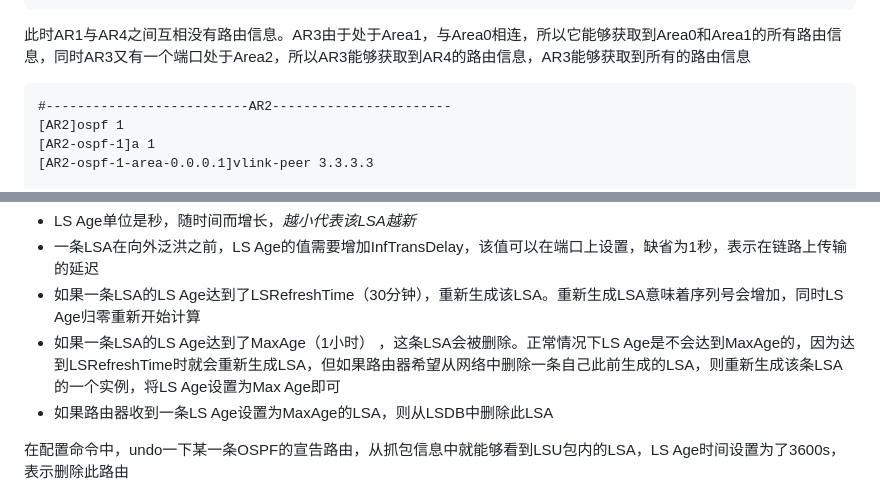
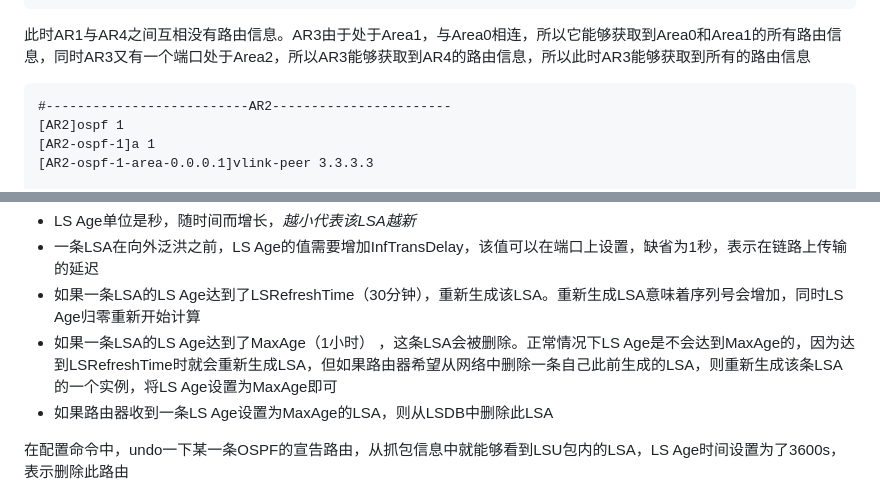
Before and after one commit to hebor/network, a Markdown page: 08.OSPF+.md, 2 parts joined by grey strips. GitHub-like rendering.

````diff
--- a/08.OSPF+.md
+++ b/08.OSPF+.md
@@ -203,7 +195,7 @@ P2MP也叫非完全连接的帧中继网络，它与NBMA网络的区别就在于
 [AR4-ospf-1-area-0.0.0.2]net 34.0.0.4 0.0.0.0
 ```
 
-此时AR1与AR4之间互相没有路由信息。AR3由于处于Area1，与Area0相连，所以它能够获取到Area0和Area1的所有路由信息，同时AR3又有一个端口处于Area2，所以AR3能够获取到AR4的路由信息，AR3能够获取到所有的路由信息
+此时AR1与AR4之间互相没有路由信息。AR3由于处于Area1，与Area0相连，所以它能够获取到Area0和Area1的所有路由信息，同时AR3又有一个端口处于Area2，所以AR3能够获取到AR4的路由信息，所以此时AR3能够获取到所有的路由信息
 
 ```VRP
 #--------------------------AR2-----------------------
@@ -338,7 +328,7 @@ OSPF路由器收到LSU包后首先会检索LSDB判断LSU包内的LSA是否已存
 - LS Age单位是秒，随时间而增长，*越小代表该LSA越新*
 - 一条LSA在向外泛洪之前，LS Age的值需要增加InfTransDelay，该值可以在端口上设置，缺省为1秒，表示在链路上传输的延迟
 - 如果一条LSA的LS Age达到了LSRefreshTime（30分钟），重新生成该LSA。重新生成LSA意味着序列号会增加，同时LS Age归零重新开始计算
-- 如果一条LSA的LS Age达到了MaxAge（1小时） ，这条LSA会被删除。正常情况下LS Age是不会达到MaxAge的，因为达到LSRefreshTime时就会重新生成LSA，但如果路由器希望从网络中删除一条自己此前生成的LSA，则重新生成该条LSA的一个实例，将LS Age设置为Max Age即可
+- 如果一条LSA的LS Age达到了MaxAge（1小时） ，这条LSA会被删除。正常情况下LS Age是不会达到MaxAge的，因为达到LSRefreshTime时就会重新生成LSA，但如果路由器希望从网络中删除一条自己此前生成的LSA，则重新生成该条LSA的一个实例，将LS Age设置为MaxAge即可
 - 如果路由器收到一条LS Age设置为MaxAge的LSA，则从LSDB中删除此LSA
 
 在配置命令中，undo一下某一条OSPF的宣告路由，从抓包信息中就能够看到LSU包内的LSA，LS Age时间设置为了3600s，表示删除此路由
````
Also changed, not shown: other parts of 08.OSPF+.md (+22 -31 lines).
